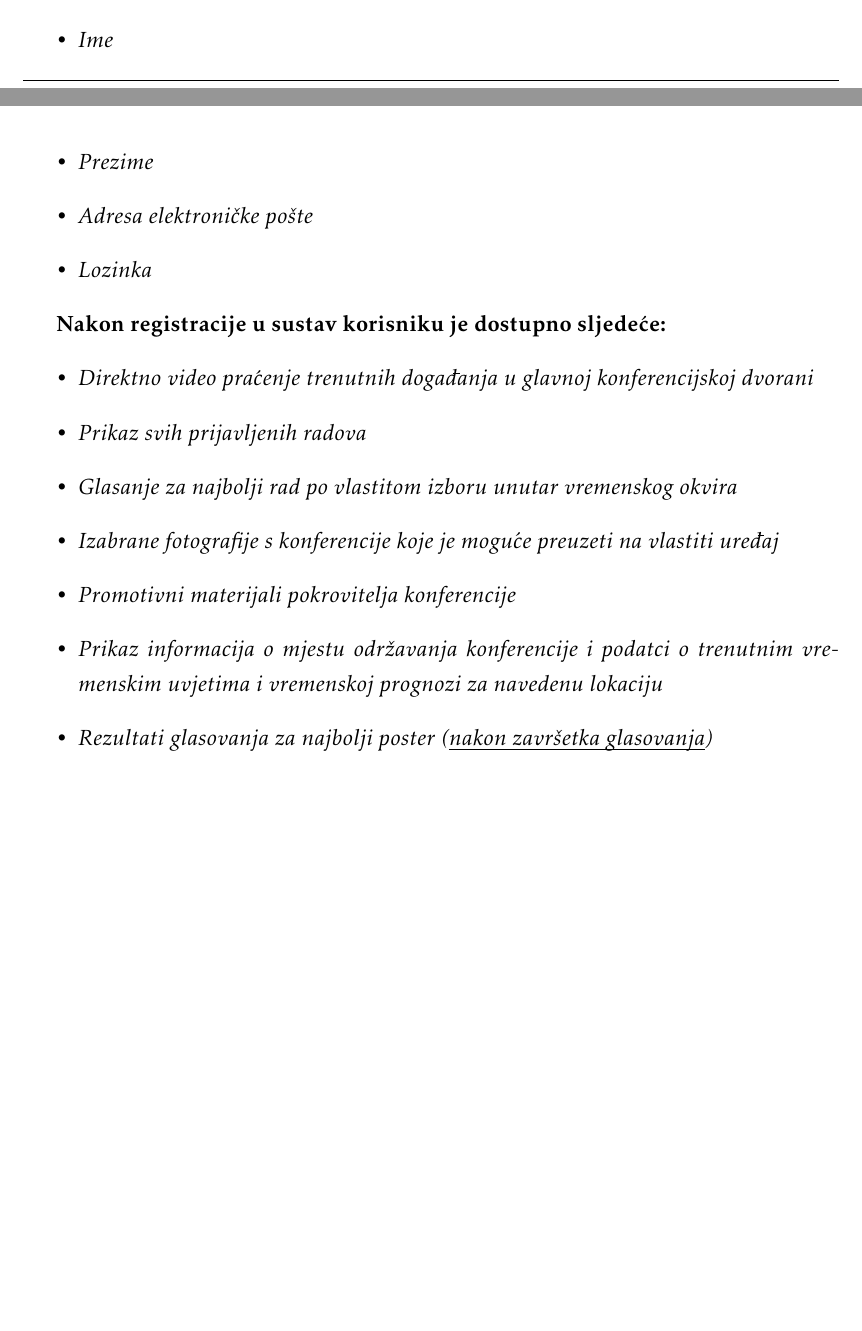
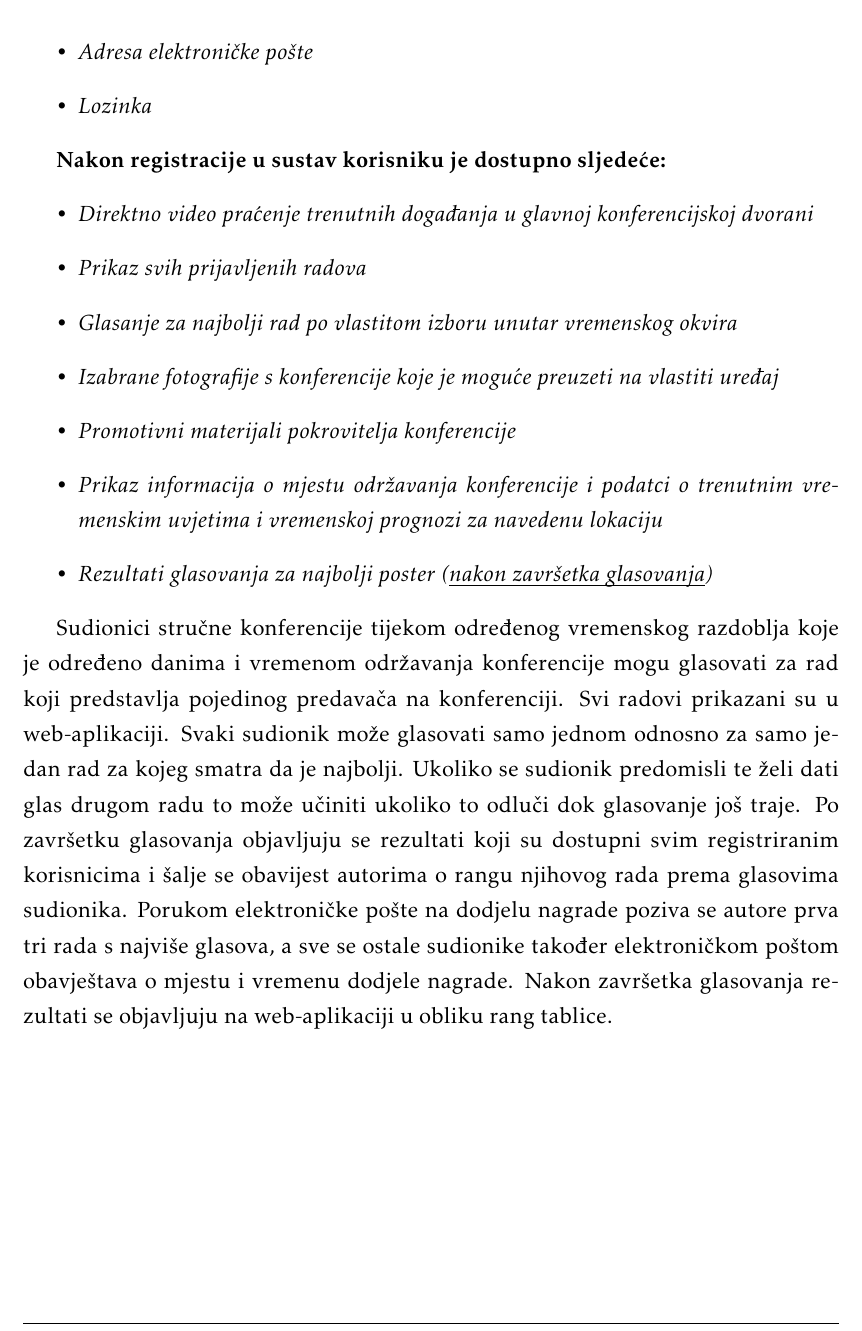
Before and after one commit to Curko15/Poster-Rangers, a LaTeX document (Dokumentacija/PROGI_ProjektnaDokumentacija.tex, which reads Dokumentacija/Opis_projektnog_zadatka.tex): two parts of pages 6 and 7 of 33 before the commit and part of page 7 of 33 after it, the two joined at a grey line, cut at the place of the change, the shorter picture padded with empty space. Compiled offline with pdfLaTeX.

Commit message:
Update Opis_projektnog_zadatka.tex

```diff
--- a/Dokumentacija/Opis_projektnog_zadatka.tex
+++ b/Dokumentacija/Opis_projektnog_zadatka.tex
@@ -22,8 +22,6 @@
 
         \textbf{Za samostalnu registraciju u sustav potrebno je sljedeće:}
         \begin{itemize}
-            \item \textit{Ime}
-            \item \textit{Prezime}
             \item \textit{Adresa elektroničke pošte}
             \item \textit{Lozinka}
         \end{itemize}
@@ -38,6 +36,8 @@
             \item \textit{Prikaz informacija o mjestu održavanja konferencije i podatci o trenutnim vremenskim uvjetima i vremenskoj prognozi za navedenu lokaciju}
             \item \textit{Rezultati glasovanja za najbolji poster (\underbar{nakon završetka glasovanja})}
         \end{itemize}
+
+		Sudionici stručne konferencije tijekom određenog vremenskog razdoblja koje je određeno danima i vremenom održavanja konferencije mogu glasovati za rad koji predstavlja pojedinog predavača na konferenciji. Svi radovi prikazani su u web-aplikaciji. Svaki sudionik može glasovati samo jednom odnosno za samo jedan rad za kojeg smatra da je najbolji. Ukoliko se sudionik predomisli te želi dati glas drugom radu to može učiniti ukoliko to odluči dok glasovanje još traje. Po završetku glasovanja objavljuju se rezultati koji su dostupni svim registriranim korisnicima i šalje se obavijest autorima o rangu njihovog rada prema glasovima sudionika. Porukom elektroničke pošte na dodjelu nagrade poziva se autore prva tri rada s najviše glasova, a sve se ostale sudionike također elektroničkom poštom obavještava o mjestu i vremenu dodjele nagrade. Nakon završetka glasovanja rezultati se objavljuju na web-aplikaciji u obliku rang tablice.
 
 		\eject
 
```
Also changed, not shown: Dokumentacija/Opis_projektnog_zadatka.tex (2 more changed lines).
